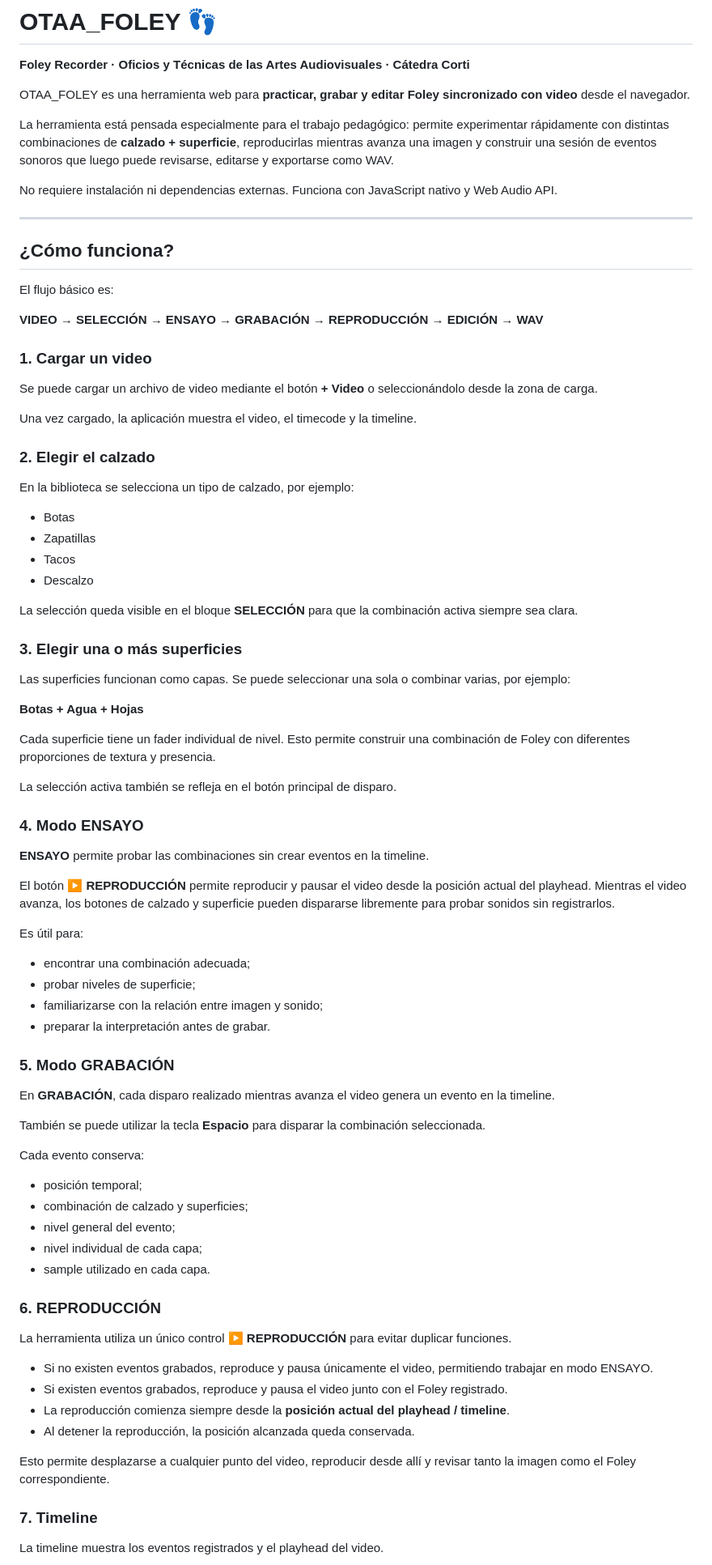
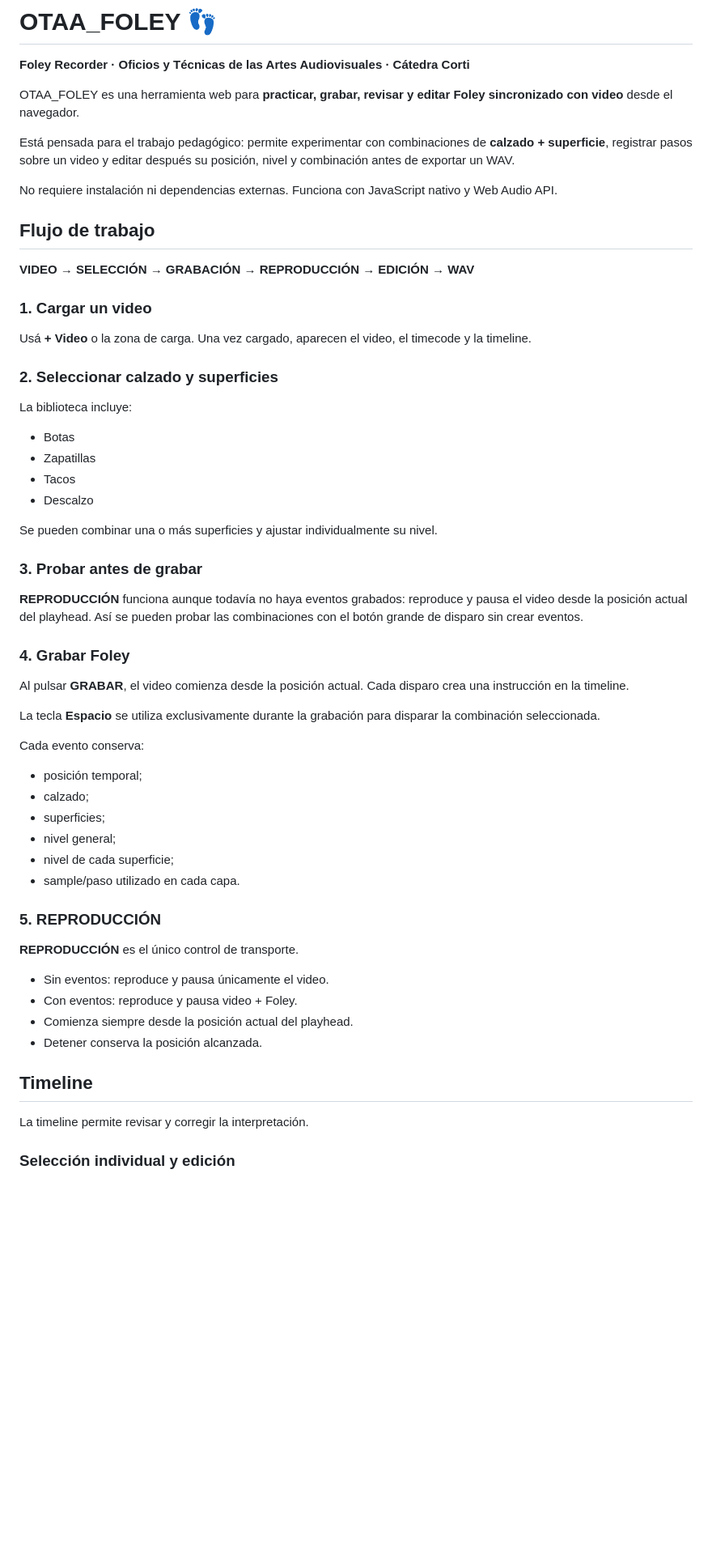
Before and after one commit to rna198456/OTAA_FOLEY, a Markdown page: README.md, the part around one of its changes. Shown at 81% size. GitHub-like rendering; blank space fills up the shorter version.

Commit message:
Update documentation for simplified Foley workflow

```diff
--- a/README.md
+++ b/README.md
@@ -2,86 +2,62 @@
 
 **Foley Recorder · Oficios y Técnicas de las Artes Audiovisuales · Cátedra Corti**
 
-OTAA_FOLEY es una herramienta web para **practicar, grabar y editar Foley sincronizado con video** desde el navegador.
+OTAA_FOLEY es una herramienta web para **practicar, grabar, revisar y editar Foley sincronizado con video** desde el navegador.
 
-La herramienta está pensada especialmente para el trabajo pedagógico: permite experimentar rápidamente con distintas combinaciones de **calzado + superficie**, reproducirlas mientras avanza una imagen y construir una sesión de eventos sonoros que luego puede revisarse, editarse y exportarse como WAV.
+Está pensada para el trabajo pedagógico: permite experimentar con combinaciones de **calzado + superficie**, registrar pasos sobre un video y editar después su posición, nivel y combinación antes de exportar un WAV.
 
 No requiere instalación ni dependencias externas. Funciona con JavaScript nativo y Web Audio API.
 
----
+## Flujo de trabajo
 
-## ¿Cómo funciona?
-
-El flujo básico es:
-
-**VIDEO → SELECCIÓN → ENSAYO → GRABACIÓN → REPRODUCCIÓN → EDICIÓN → WAV**
+**VIDEO → SELECCIÓN → GRABACIÓN → REPRODUCCIÓN → EDICIÓN → WAV**
 
 ### 1. Cargar un video
 
-Se puede cargar un archivo de video mediante el botón **+ Video** o seleccionándolo desde la zona de carga.
+Usá **+ Video** o la zona de carga. Una vez cargado, aparecen el video, el timecode y la timeline.
 
-Una vez cargado, la aplicación muestra el video, el timecode y la timeline.
+### 2. Seleccionar calzado y superficies
 
-### 2. Elegir el calzado
-
-En la biblioteca se selecciona un tipo de calzado, por ejemplo:
+La biblioteca incluye:
 
 - Botas
 - Zapatillas
 - Tacos
 - Descalzo
 
-La selección queda visible en el bloque **SELECCIÓN** para que la combinación activa siempre sea clara.
+Se pueden combinar una o más superficies y ajustar individualmente su nivel.
 
-### 3. Elegir una o más superficies
+### 3. Probar antes de grabar
 
-Las superficies funcionan como capas. Se puede seleccionar una sola o combinar varias, por ejemplo:
+**REPRODUCCIÓN** funciona aunque todavía no haya eventos grabados: reproduce y pausa el video desde la posición actual del playhead. Así se pueden probar las combinaciones con el botón grande de disparo sin crear eventos.
 
-**Botas + Agua + Hojas**
+### 4. Grabar Foley
 
-Cada superficie tiene un fader individual de nivel. Esto permite construir una combinación de Foley con diferentes proporciones de textura y presencia.
+Al pulsar **GRABAR**, el video comienza desde la posición actual. Cada disparo crea una instrucción en la timeline.
 
-La selección activa también se refleja en el botón principal de disparo.
-
-### 4. Modo ENSAYO
-
-**ENSAYO** permite probar las combinaciones sin crear eventos en la timeline.
-
-El botón **▶ REPRODUCCIÓN** permite reproducir y pausar el video desde la posición actual del playhead. Mientras el video avanza, los botones de calzado y superficie pueden dispararse libremente para probar sonidos sin registrarlos.
-
-Es útil para:
-
-- encontrar una combinación adecuada;
-- probar niveles de superficie;
-- familiarizarse con la relación entre imagen y sonido;
-- preparar la interpretación antes de grabar.
-
-### 5. Modo GRABACIÓN
-
-En **GRABACIÓN**, cada disparo realizado mientras avanza el video genera un evento en la timeline.
-
-También se puede utilizar la tecla **Espacio** para disparar la combinación seleccionada.
+La tecla **Espacio** se utiliza exclusivamente durante la grabación para disparar la combinación seleccionada.
 
 Cada evento conserva:
 
 - posición temporal;
-- combinación de calzado y superficies;
-- nivel general del evento;
-- nivel individual de cada capa;
-- sample utilizado en cada capa.
+- calzado;
+- superficies;
+- nivel general;
+- nivel de cada superficie;
+- sample/paso utilizado en cada capa.
 
-### 6. REPRODUCCIÓN
+### 5. REPRODUCCIÓN
 
-La herramienta utiliza un único control **▶ REPRODUCCIÓN** para evitar duplicar funciones.
+**REPRODUCCIÓN** es el único control de transporte.
 
-- Si no existen eventos grabados, reproduce y pausa únicamente el video, permitiendo trabajar en modo ENSAYO.
-- Si existen eventos grabados, reproduce y pausa el video junto con el Foley registrado.
-- La reproducción comienza siempre desde la **posición actual del playhead / timeline**.
-- Al detener la reproducción, la posición alcanzada queda conservada.
+- Sin eventos: reproduce y pausa únicamente el video.
+- Con eventos: reproduce y pausa video + Foley.
+- Comienza siempre desde la posición actual del playhead.
+- Detener conserva la posición alcanzada.
 
-Esto permite desplazarse a cualquier punto del video, reproducir desde allí y revisar tanto la imagen como el Foley correspondiente.
+## Timeline
 
-### 7. Timeline
+La timeline permite revisar y corregir la interpretación.
 
-La timeline muestra los eventos registrados y el playhead del video.
+### Selección individual y edición
 
```
Also changed, not shown: other parts of README.md (+72 -190 lines).
